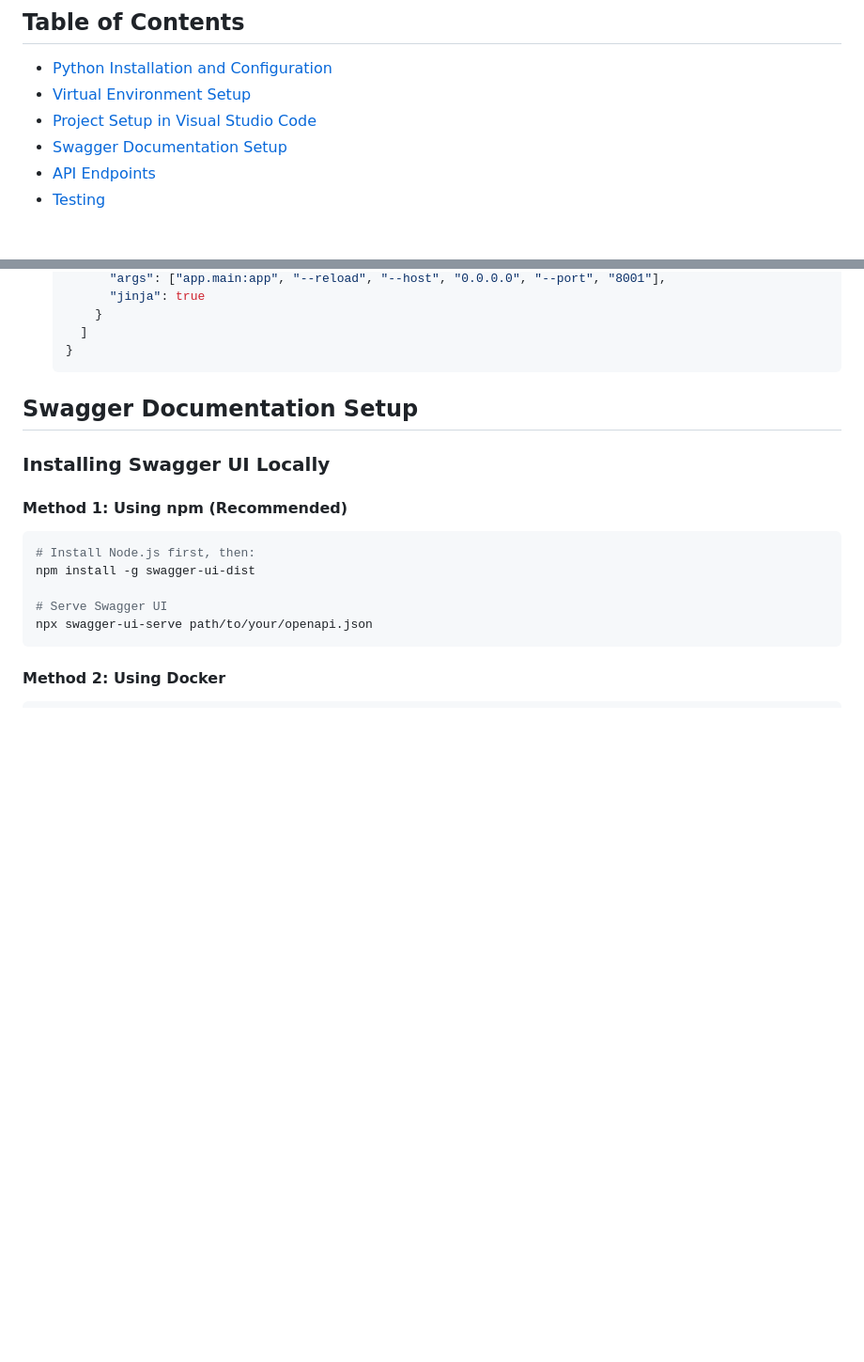
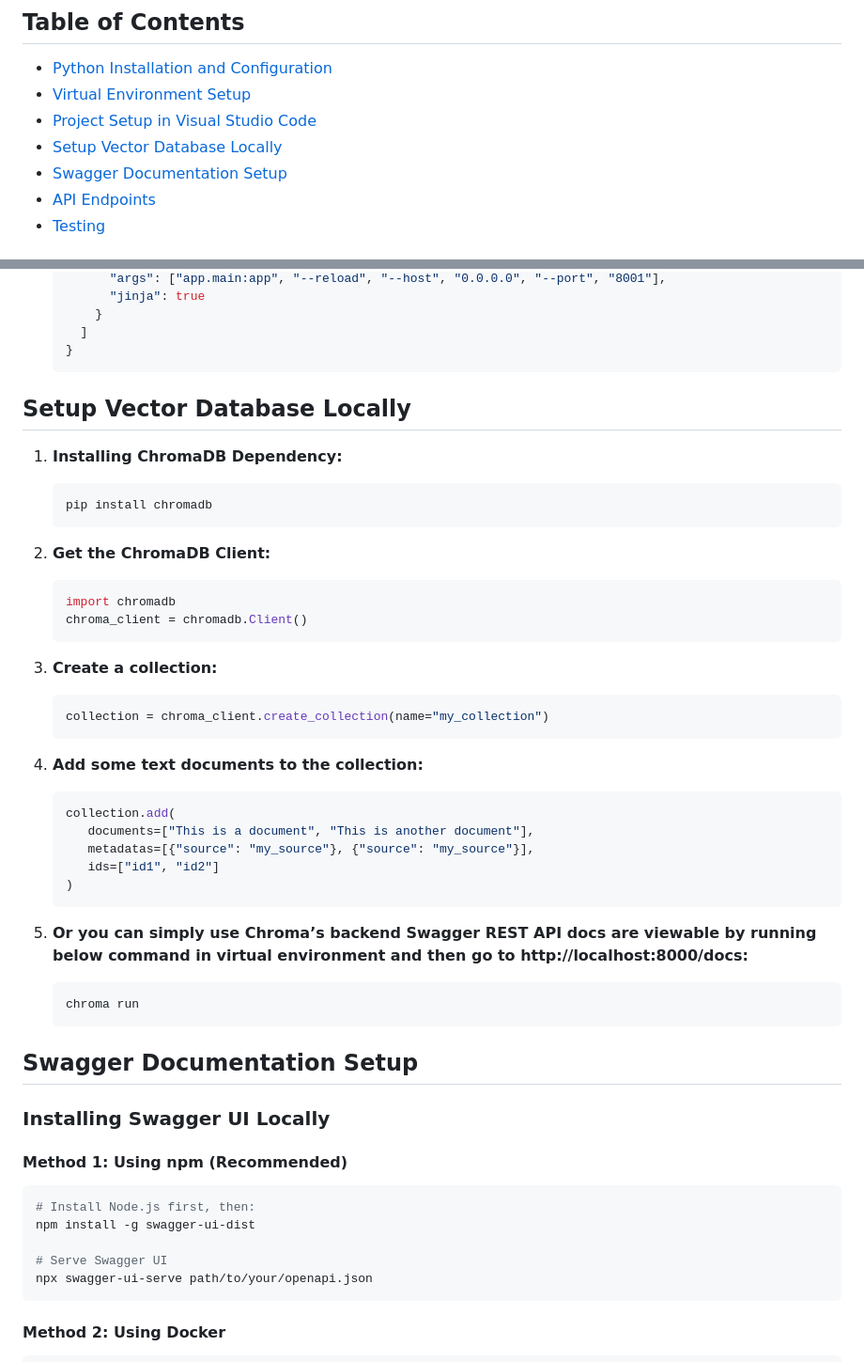
Before and after one commit to johndoecool/revitalize_brand_identity, a Markdown page: readme.md, 2 parts joined by grey strips. Shown: that part at 94% size. Drawn GitHub-style; blank space fills up the shorter version.

Commit message:
adding vector database creation steps in readme file

````diff
--- a/readme.md
+++ b/readme.md
@@ -18,6 +18,7 @@ A comprehensive microservice architecture for brand management, providing APIs f
 - [Python Installation and Configuration](#python-installation-and-configuration)
 - [Virtual Environment Setup](#virtual-environment-setup)
 - [Project Setup in Visual Studio Code](#project-setup-in-visual-studio-code)
+- [Setup Vector Database Locally](#setup-vector-database-locally)
 - [Swagger Documentation Setup](#swagger-documentation-setup)
 - [API Endpoints](#api-endpoints)
 - [Testing](#testing)
@@ -203,6 +204,38 @@ rm -rf venv
        }
      ]
    }
+   ```
+
+## Setup Vector Database Locally
+
+1. **Installing ChromaDB Dependency:**
+   ```bash
+   pip install chromadb
+   ```
+
+2. **Get the ChromaDB Client:**
+   ```bash
+   import chromadb
+   chroma_client = chromadb.Client()
+   ```
+
+3. **Create a collection:**
+   ```bash
+   collection = chroma_client.create_collection(name="my_collection")
+   ```
+
+4. **Add some text documents to the collection:**
+   ```bash
+   collection.add(
+      documents=["This is a document", "This is another document"],
+      metadatas=[{"source": "my_source"}, {"source": "my_source"}],
+      ids=["id1", "id2"]
+   )
+   ```
+
+5. **Or you can simply use Chroma’s backend Swagger REST API docs are viewable by running below command in virtual environment and then go to http://localhost:8000/docs:**
+   ```bash
+   chroma run
    ```
 
 ## Swagger Documentation Setup
````
